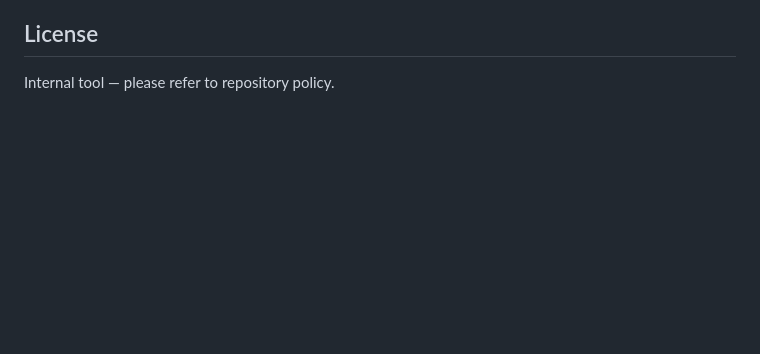
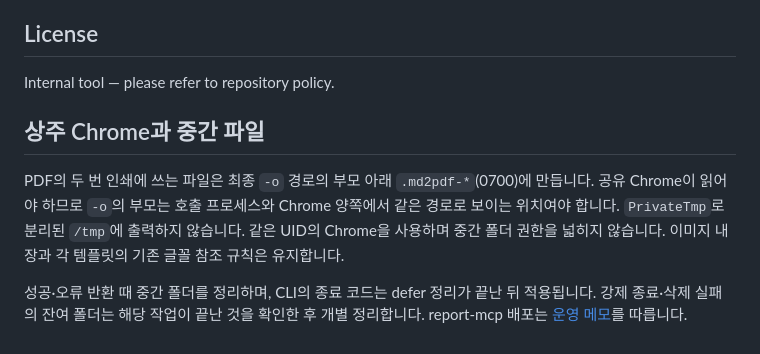
Before and after one commit to taemire/tools, a Markdown page: md2pdf/README.md, the part around the change. GitHub-like rendering; blank space fills up the shorter version.

```diff
--- a/md2pdf/README.md
+++ b/md2pdf/README.md
@@ -94,3 +94,9 @@ The full test suite includes actual Chrome/Chromium PDF rendering and CLI failur
 ## License
 
 Internal tool — please refer to repository policy.
+
+## 상주 Chrome과 중간 파일
+
+PDF의 두 번 인쇄에 쓰는 파일은 최종 `-o` 경로의 부모 아래 `.md2pdf-*`(0700)에 만듭니다. 공유 Chrome이 읽어야 하므로 `-o`의 부모는 호출 프로세스와 Chrome 양쪽에서 같은 경로로 보이는 위치여야 합니다. `PrivateTmp`로 분리된 `/tmp`에 출력하지 않습니다. 같은 UID의 Chrome을 사용하며 중간 폴더 권한을 넓히지 않습니다. 이미지 내장과 각 템플릿의 기존 글꼴 참조 규칙은 유지합니다.
+
+성공·오류 반환 때 중간 폴더를 정리하며, CLI의 종료 코드는 defer 정리가 끝난 뒤 적용됩니다. 강제 종료·삭제 실패의 잔여 폴더는 해당 작업이 끝난 것을 확인한 후 개별 정리합니다. report-mcp 배포는 [운영 메모](../report-mcp/deploy/PRIVATE_TMP.md)를 따릅니다.
```
Also changed, not shown: report-mcp/README.md (+4 -0 lines), report-mcp/deploy/PRIVATE_TMP.md (added, +42 -0 lines).
